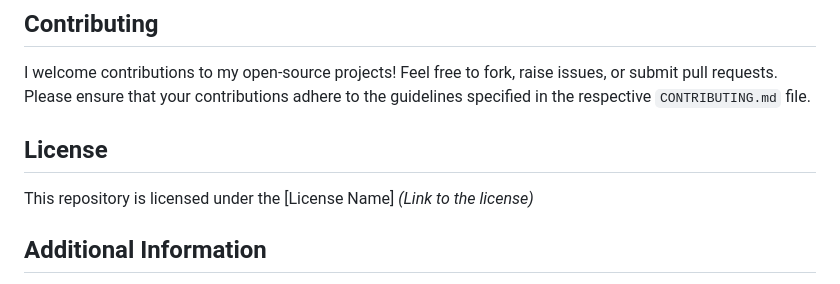
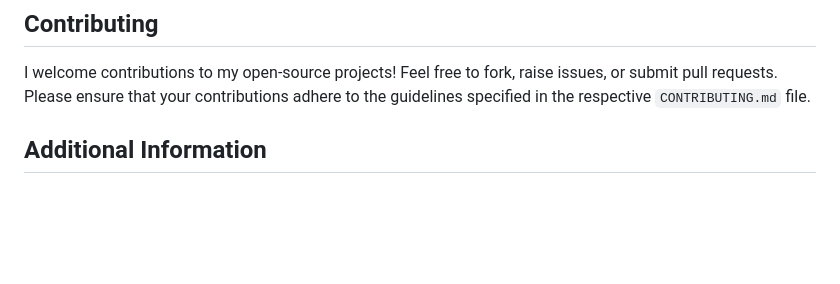
Before and after one commit to goutamdev/goutamdev, a Markdown page: README.md, the part around the change. GitHub-like rendering; blank space fills up the shorter version.

```diff
--- a/README.md
+++ b/README.md
@@ -49,9 +49,6 @@ I am a dedicated developer with expertise spanning both hardware and software do
 
 I welcome contributions to my open-source projects! Feel free to fork, raise issues, or submit pull requests. Please ensure that your contributions adhere to the guidelines specified in the respective `CONTRIBUTING.md` file.
 
-## License
-
-This repository is licensed under the [License Name] *(Link to the license)*
 
 ## Additional Information
 
```
